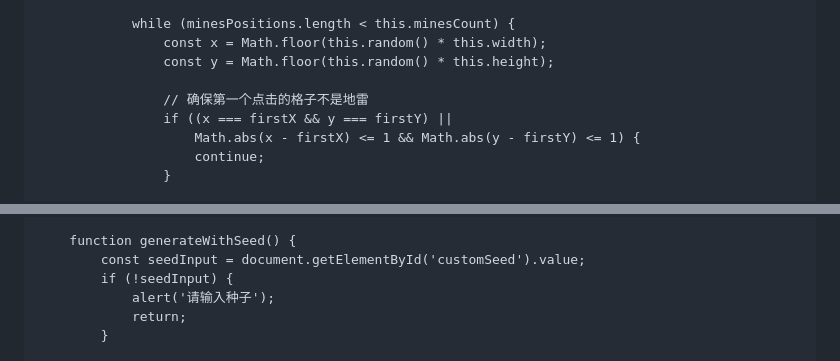
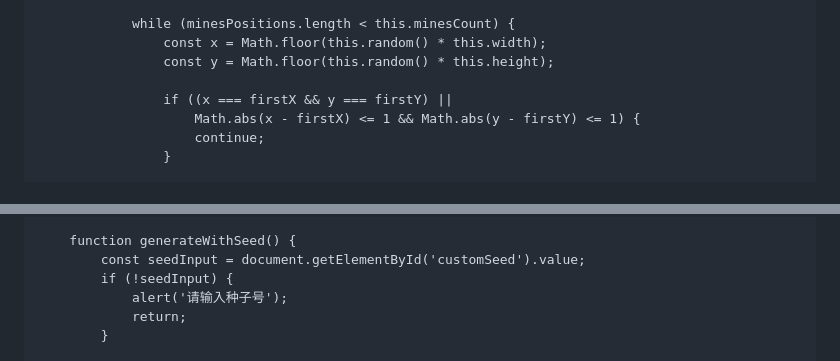
Before and after one commit to Minesweeper-Chineese/Minesweeper-Chinese, a Markdown page: README.md, 2 parts joined by grey strips. Drawn GitHub-style.

```diff
--- a/README.md
+++ b/README.md
@@ -287,7 +321,6 @@
                     const x = Math.floor(this.random() * this.width);
                     const y = Math.floor(this.random() * this.height);
 
-                    // 确保第一个点击的格子不是地雷
                     if ((x === firstX && y === firstY) ||
                         Math.abs(x - firstX) <= 1 && Math.abs(y - firstY) <= 1) {
                         continue;
@@ -472,7 +505,7 @@
         function generateWithSeed() {
             const seedInput = document.getElementById('customSeed').value;
             if (!seedInput) {
-                alert('请输入种子');
+                alert('请输入种子号');
                 return;
             }
 
```
Also changed, not shown: other parts of README.md (+158 -141 lines).
